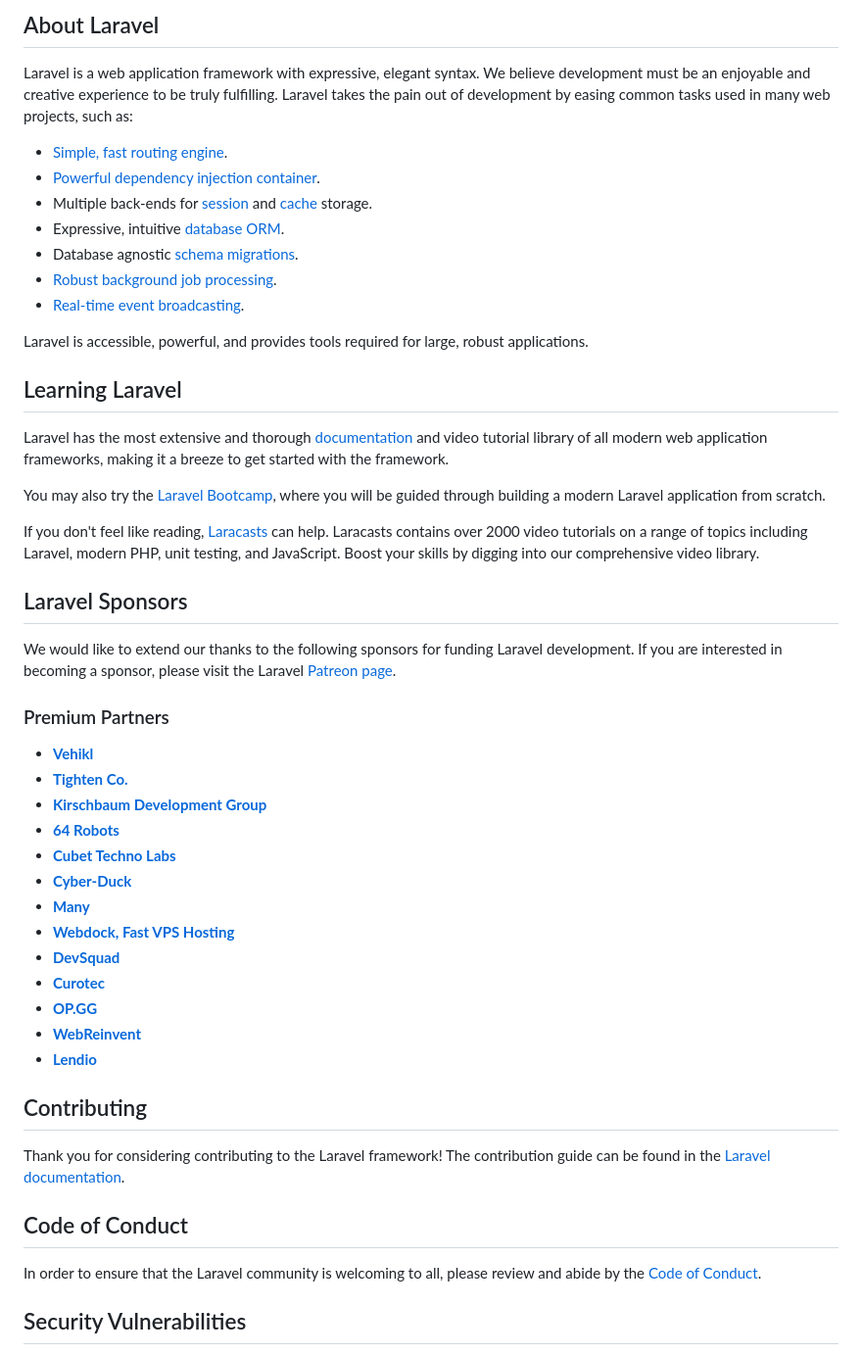
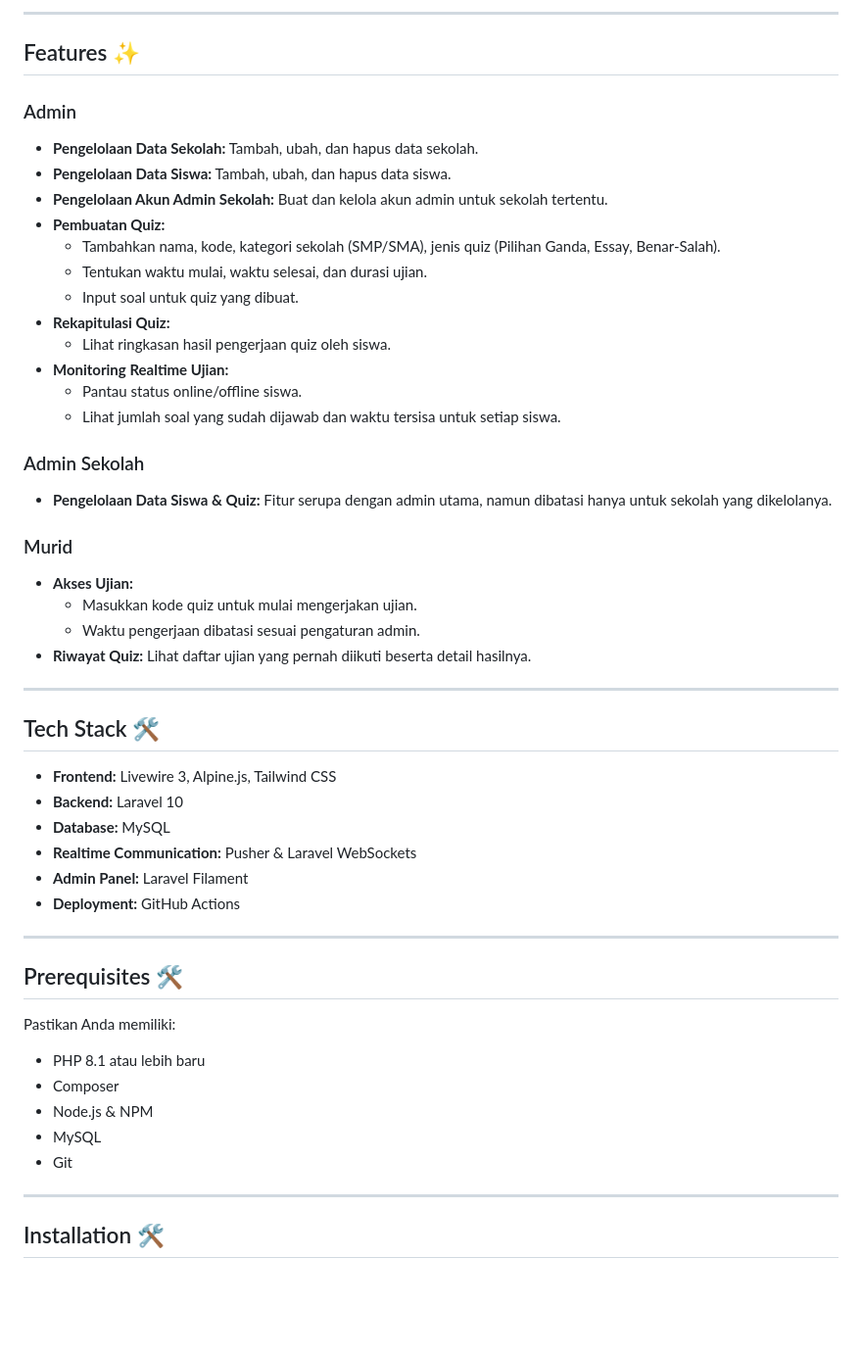
Before and after one commit to HodoGo/momentumRu, a Markdown page: README.md, the part around one of its changes. Shown at 98% size. GitHub-like rendering; blank space fills up the shorter version.

Commit message:
feat: readme.md

```diff
--- a/README.md
+++ b/README.md
@@ -9,53 +4,58 @@
 
-## About Laravel
+---
 
-Laravel is a web application framework with expressive, elegant syntax. We believe development must be an enjoyable and creative experience to be truly fulfilling. Laravel takes the pain out of development by easing common tasks used in many web projects, such as:
+## Features ✨
 
-- [Simple, fast routing engine](https://laravel.com/docs/routing).
-- [Powerful dependency injection container](https://laravel.com/docs/container).
-- Multiple back-ends for [session](https://laravel.com/docs/session) and [cache](https://laravel.com/docs/cache) storage.
-- Expressive, intuitive [database ORM](https://laravel.com/docs/eloquent).
-- Database agnostic [schema migrations](https://laravel.com/docs/migrations).
-- [Robust background job processing](https://laravel.com/docs/queues).
-- [Real-time event broadcasting](https://laravel.com/docs/broadcasting).
+### Admin
 
-Laravel is accessible, powerful, and provides tools required for large, robust applications.
+-   **Pengelolaan Data Sekolah:** Tambah, ubah, dan hapus data sekolah.
+-   **Pengelolaan Data Siswa:** Tambah, ubah, dan hapus data siswa.
+-   **Pengelolaan Akun Admin Sekolah:** Buat dan kelola akun admin untuk sekolah tertentu.
+-   **Pembuatan Quiz:**
+    -   Tambahkan nama, kode, kategori sekolah (SMP/SMA), jenis quiz (Pilihan Ganda, Essay, Benar-Salah).
+    -   Tentukan waktu mulai, waktu selesai, dan durasi ujian.
+    -   Input soal untuk quiz yang dibuat.
+-   **Rekapitulasi Quiz:**
+    -   Lihat ringkasan hasil pengerjaan quiz oleh siswa.
+-   **Monitoring Realtime Ujian:**
+    -   Pantau status online/offline siswa.
+    -   Lihat jumlah soal yang sudah dijawab dan waktu tersisa untuk setiap siswa.
 
-## Learning Laravel
+### Admin Sekolah
 
-Laravel has the most extensive and thorough [documentation](https://laravel.com/docs) and video tutorial library of all modern web application frameworks, making it a breeze to get started with the framework.
+-   **Pengelolaan Data Siswa & Quiz:** Fitur serupa dengan admin utama, namun dibatasi hanya untuk sekolah yang dikelolanya.
 
-You may also try the [Laravel Bootcamp](https://bootcamp.laravel.com), where you will be guided through building a modern Laravel application from scratch.
+### Murid
 
-If you don't feel like reading, [Laracasts](https://laracasts.com) can help. Laracasts contains over 2000 video tutorials on a range of topics including Laravel, modern PHP, unit testing, and JavaScript. Boost your skills by digging into our comprehensive video library.
+-   **Akses Ujian:**
+    -   Masukkan kode quiz untuk mulai mengerjakan ujian.
+    -   Waktu pengerjaan dibatasi sesuai pengaturan admin.
+-   **Riwayat Quiz:** Lihat daftar ujian yang pernah diikuti beserta detail hasilnya.
 
-## Laravel Sponsors
+---
 
-We would like to extend our thanks to the following sponsors for funding Laravel development. If you are interested in becoming a sponsor, please visit the Laravel [Patreon page](https://patreon.com/taylorotwell).
+## Tech Stack 🛠️
 
-### Premium Partners
+-   **Frontend:** Livewire 3, Alpine.js, Tailwind CSS
+-   **Backend:** Laravel 10
+-   **Database:** MySQL
+-   **Realtime Communication:** Pusher & Laravel WebSockets
+-   **Admin Panel:** Laravel Filament
+-   **Deployment:** GitHub Actions
 
-- **[Vehikl](https://vehikl.com/)**
-- **[Tighten Co.](https://tighten.co)**
-- **[Kirschbaum Development Group](https://kirschbaumdevelopment.com)**
-- **[64 Robots](https://64robots.com)**
-- **[Cubet Techno Labs](https://cubettech.com)**
-- **[Cyber-Duck](https://cyber-duck.co.uk)**
-- **[Many](https://www.many.co.uk)**
-- **[Webdock, Fast VPS Hosting](https://www.webdock.io/en)**
-- **[DevSquad](https://devsquad.com)**
-- **[Curotec](https://www.curotec.com/services/technologies/laravel/)**
-- **[OP.GG](https://op.gg)**
-- **[WebReinvent](https://webreinvent.com/?utm_source=laravel&utm_medium=github&utm_campaign=patreon-sponsors)**
-- **[Lendio](https://lendio.com)**
+---
 
-## Contributing
+## Prerequisites 🛠️
 
-Thank you for considering contributing to the Laravel framework! The contribution guide can be found in the [Laravel documentation](https://laravel.com/docs/contributions).
+Pastikan Anda memiliki:
 
-## Code of Conduct
+-   PHP 8.1 atau lebih baru
+-   Composer
+-   Node.js & NPM
+-   MySQL
+-   Git
 
-In order to ensure that the Laravel community is welcoming to all, please review and abide by the [Code of Conduct](https://laravel.com/docs/contributions#code-of-conduct).
+---
 
-## Security Vulnerabilities
+## Installation 🛠️
 
```
Also changed, not shown: other parts of README.md (+74 -10 lines).
